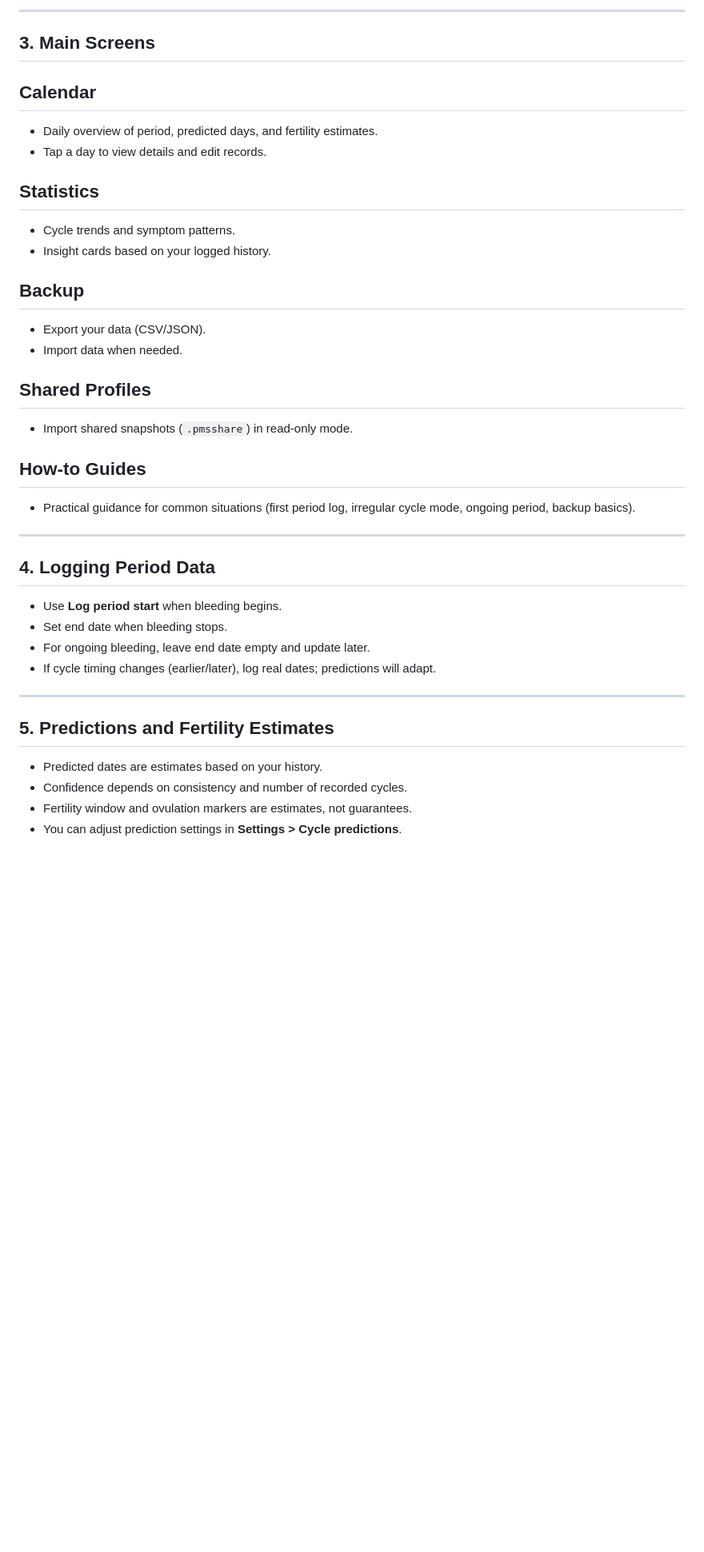
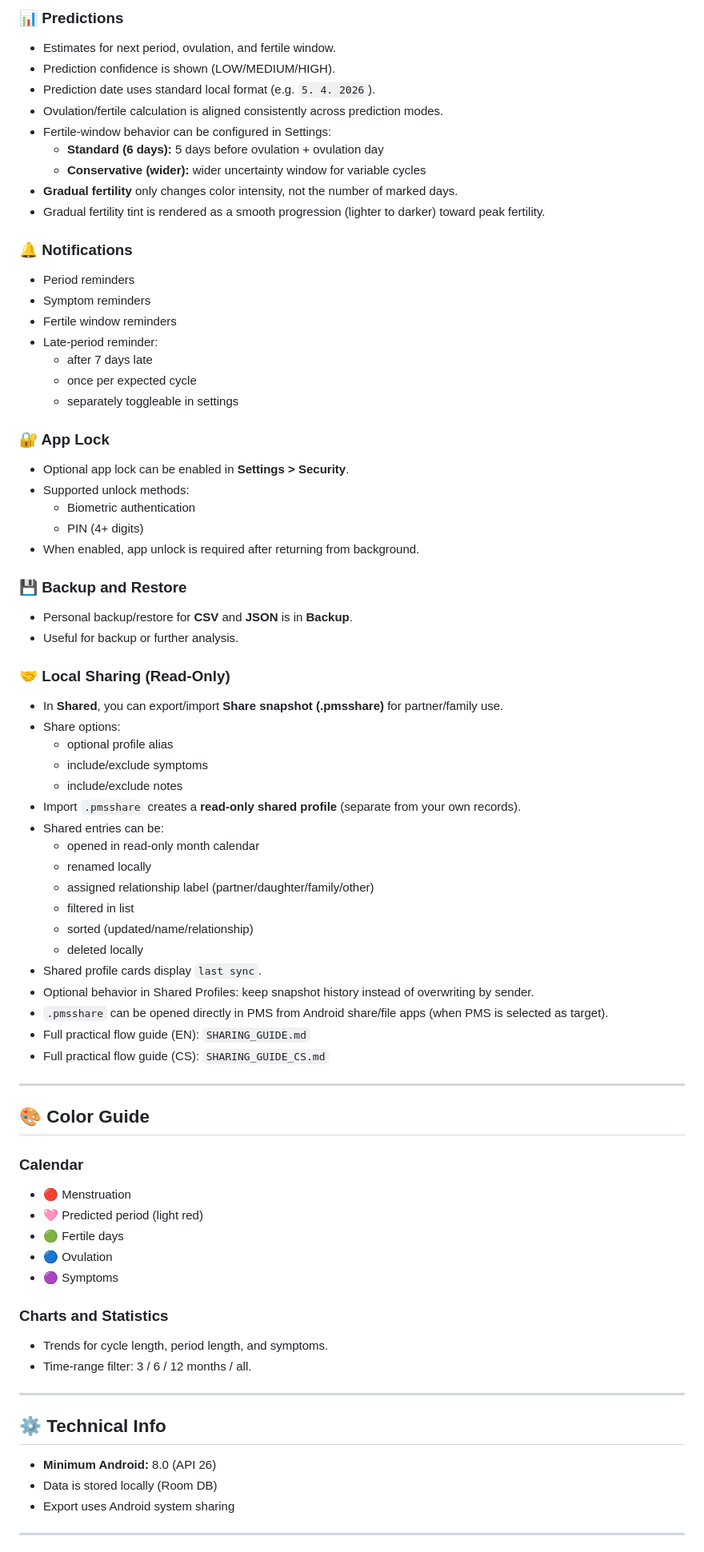
Before and after one commit to mdiskuze/pmsflow-issues, a Markdown page: README.md, the part around one of its changes. Shown at 80% size. Rendered like a GitHub page; blank space fills up the shorter version.

Commit message:
Revise README for PMS Flow app documentation
Updated the README to enhance user guidance and app features.

```diff
--- a/README.md
+++ b/README.md
@@ -75,41 +117,77 @@
 
-  ---
+### 📊 Predictions
+- Estimates for next period, ovulation, and fertile window.
+- Prediction confidence is shown (LOW/MEDIUM/HIGH).
+- Prediction date uses standard local format (e.g. `5. 4. 2026`).
+- Ovulation/fertile calculation is aligned consistently across prediction modes.
+- Fertile-window behavior can be configured in Settings:
+  - **Standard (6 days):** 5 days before ovulation + ovulation day
+  - **Conservative (wider):** wider uncertainty window for variable cycles
+- **Gradual fertility** only changes color intensity, not the number of marked days.
+- Gradual fertility tint is rendered as a smooth progression (lighter to darker) toward peak fertility.
 
-  ## 3. Main Screens
+### 🔔 Notifications
+- Period reminders
+- Symptom reminders
+- Fertile window reminders
+- Late-period reminder:
+  - after 7 days late
+  - once per expected cycle
+  - separately toggleable in settings
 
-  ## Calendar
-  - Daily overview of period, predicted days, and fertility estimates.
-  - Tap a day to view details and edit records.
+### 🔐 App Lock
+- Optional app lock can be enabled in **Settings > Security**.
+- Supported unlock methods:
+  - Biometric authentication
+  - PIN (4+ digits)
+- When enabled, app unlock is required after returning from background.
 
-  ## Statistics
-  - Cycle trends and symptom patterns.
-  - Insight cards based on your logged history.
+### 💾 Backup and Restore
+- Personal backup/restore for **CSV** and **JSON** is in **Backup**.
+- Useful for backup or further analysis.
 
-  ## Backup
-  - Export your data (CSV/JSON).
-  - Import data when needed.
+### 🤝 Local Sharing (Read-Only)
+- In **Shared**, you can export/import **Share snapshot (.pmsshare)** for partner/family use.
+- Share options:
+  - optional profile alias
+  - include/exclude symptoms
+  - include/exclude notes
+- Import `.pmsshare` creates a **read-only shared profile** (separate from your own records).
+- Shared entries can be:
+  - opened in read-only month calendar
+  - renamed locally
+  - assigned relationship label (partner/daughter/family/other)
+  - filtered in list
+  - sorted (updated/name/relationship)
+  - deleted locally
+- Shared profile cards display `last sync`.
+- Optional behavior in Shared Profiles: keep snapshot history instead of overwriting by sender.
+- `.pmsshare` can be opened directly in PMS from Android share/file apps (when PMS is selected as target).
+- Full practical flow guide (EN): `SHARING_GUIDE.md`
+- Full practical flow guide (CS): `SHARING_GUIDE_CS.md`
 
-  ## Shared Profiles
-  - Import shared snapshots (`.pmsshare`) in read-only mode.
+---
 
-  ## How-to Guides
-  - Practical guidance for common situations (first period log, irregular cycle mode, ongoing period, backup basics).
+## 🎨 Color Guide
 
-  ---
+### Calendar
+- 🔴 Menstruation
+- 🩷 Predicted period (light red)
+- 🟢 Fertile days
+- 🔵 Ovulation
+- 🟣 Symptoms
 
-  ## 4. Logging Period Data
+### Charts and Statistics
+- Trends for cycle length, period length, and symptoms.
+- Time-range filter: 3 / 6 / 12 months / all.
 
-  - Use **Log period start** when bleeding begins.
-  - Set end date when bleeding stops.
-  - For ongoing bleeding, leave end date empty and update later.
-  - If cycle timing changes (earlier/later), log real dates; predictions will adapt.
+---
 
-  ---
+## ⚙️ Technical Info
 
-  ## 5. Predictions and Fertility Estimates
+- **Minimum Android:** 8.0 (API 26)
+- Data is stored locally (Room DB)
+- Export uses Android system sharing
 
-  - Predicted dates are estimates based on your history.
-  - Confidence depends on consistency and number of recorded cycles.
-  - Fertility window and ovulation markers are estimates, not guarantees.
-  - You can adjust prediction settings in **Settings > Cycle predictions**.
+---
 
```
Also changed, not shown: other parts of README.md (+76 -53 lines).
